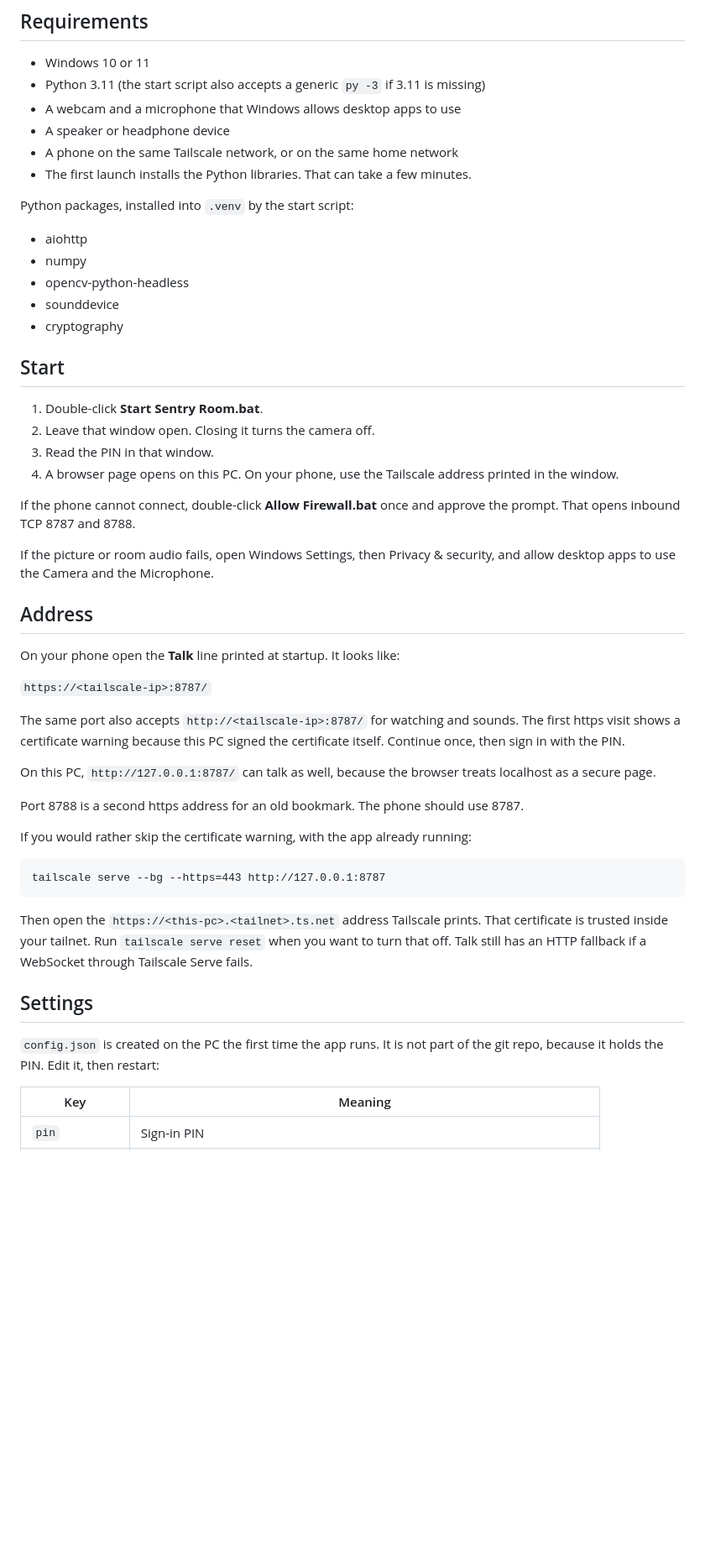
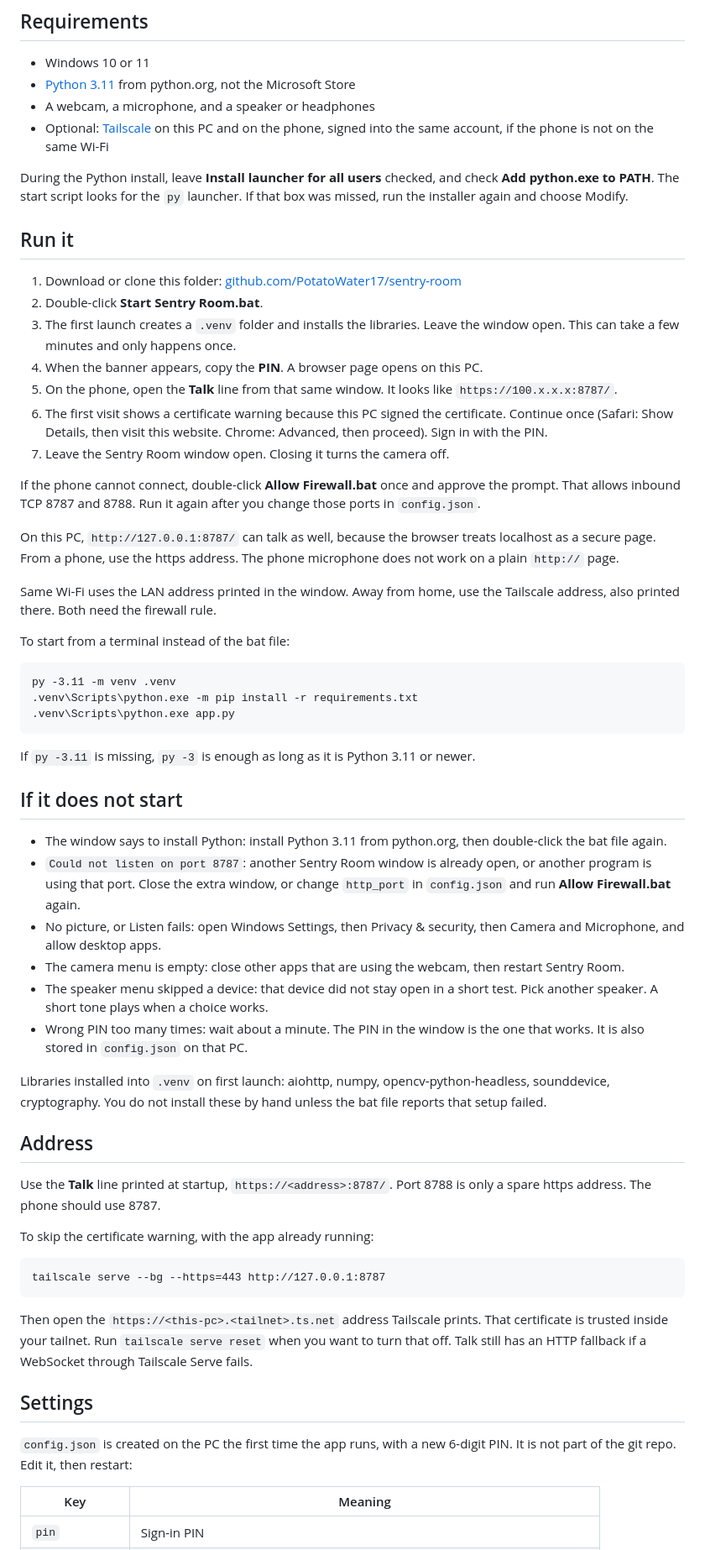
Before and after one commit to PotatoWater17/sentry-room, a Markdown page: README.md, the part around the change. Shown at 84% size. Rendered like a GitHub page; blank space fills up the shorter version.

Commit message:
Explain first-time setup so a new PC can start Sentry Room without guessing.

````diff
--- a/README.md
+++ b/README.md
@@ -18,44 +18,54 @@ Sentry Room is a small Windows app that lets you watch this PC from a phone. Ope
 ## Requirements
 
 - Windows 10 or 11
-- Python 3.11 (the start script also accepts a generic `py -3` if 3.11 is missing)
-- A webcam and a microphone that Windows allows desktop apps to use
-- A speaker or headphone device
-- A phone on the same Tailscale network, or on the same home network
-- The first launch installs the Python libraries. That can take a few minutes.
+- [Python 3.11](https://www.python.org/downloads/windows/) from python.org, not the Microsoft Store
+- A webcam, a microphone, and a speaker or headphones
+- Optional: [Tailscale](https://tailscale.com/download) on this PC and on the phone, signed into the same account, if the phone is not on the same Wi-Fi
 
-Python packages, installed into `.venv` by the start script:
+During the Python install, leave **Install launcher for all users** checked, and check **Add python.exe to PATH**. The start script looks for the `py` launcher. If that box was missed, run the installer again and choose Modify.
 
-- aiohttp
-- numpy
-- opencv-python-headless
-- sounddevice
-- cryptography
+## Run it
 
-## Start
+1. Download or clone this folder: [github.com/PotatoWater17/sentry-room](https://github.com/PotatoWater17/sentry-room)
+2. Double-click **Start Sentry Room.bat**.
+3. The first launch creates a `.venv` folder and installs the libraries. Leave the window open. This can take a few minutes and only happens once.
+4. When the banner appears, copy the **PIN**. A browser page opens on this PC.
+5. On the phone, open the **Talk** line from that same window. It looks like `https://100.x.x.x:8787/`.
+6. The first visit shows a certificate warning because this PC signed the certificate. Continue once (Safari: Show Details, then visit this website. Chrome: Advanced, then proceed). Sign in with the PIN.
+7. Leave the Sentry Room window open. Closing it turns the camera off.
 
-1. Double-click **Start Sentry Room.bat**.
-2. Leave that window open. Closing it turns the camera off.
-3. Read the PIN in that window.
-4. A browser page opens on this PC. On your phone, use the Tailscale address printed in the window.
+If the phone cannot connect, double-click **Allow Firewall.bat** once and approve the prompt. That allows inbound TCP 8787 and 8788. Run it again after you change those ports in `config.json`.
 
-If the phone cannot connect, double-click **Allow Firewall.bat** once and approve the prompt. That opens inbound TCP 8787 and 8788.
+On this PC, `http://127.0.0.1:8787/` can talk as well, because the browser treats localhost as a secure page. From a phone, use the https address. The phone microphone does not work on a plain `http://` page.
 
-If the picture or room audio fails, open Windows Settings, then Privacy & security, and allow desktop apps to use the Camera and the Microphone.
+Same Wi-Fi uses the LAN address printed in the window. Away from home, use the Tailscale address, also printed there. Both need the firewall rule.
+
+To start from a terminal instead of the bat file:
+
+```bat
+py -3.11 -m venv .venv
+.venv\Scripts\python.exe -m pip install -r requirements.txt
+.venv\Scripts\python.exe app.py
+```
+
+If `py -3.11` is missing, `py -3` is enough as long as it is Python 3.11 or newer.
+
+## If it does not start
+
+- The window says to install Python: install Python 3.11 from python.org, then double-click the bat file again.
+- `Could not listen on port 8787`: another Sentry Room window is already open, or another program is using that port. Close the extra window, or change `http_port` in `config.json` and run **Allow Firewall.bat** again.
+- No picture, or Listen fails: open Windows Settings, then Privacy & security, then Camera and Microphone, and allow desktop apps.
+- The camera menu is empty: close other apps that are using the webcam, then restart Sentry Room.
+- The speaker menu skipped a device: that device did not stay open in a short test. Pick another speaker. A short tone plays when a choice works.
+- Wrong PIN too many times: wait about a minute. The PIN in the window is the one that works. It is also stored in `config.json` on that PC.
+
+Libraries installed into `.venv` on first launch: aiohttp, numpy, opencv-python-headless, sounddevice, cryptography. You do not install these by hand unless the bat file reports that setup failed.
 
 ## Address
 
-On your phone open the **Talk** line printed at startup. It looks like:
+Use the **Talk** line printed at startup, `https://<address>:8787/`. Port 8788 is only a spare https address. The phone should use 8787.
 
-`https://<tailscale-ip>:8787/`
-
-The same port also accepts `http://<tailscale-ip>:8787/` for watching and sounds. The first https visit shows a certificate warning because this PC signed the certificate itself. Continue once, then sign in with the PIN.
-
-On this PC, `http://127.0.0.1:8787/` can talk as well, because the browser treats localhost as a secure page.
-
-Port 8788 is a second https address for an old bookmark. The phone should use 8787.
-
-If you would rather skip the certificate warning, with the app already running:
+To skip the certificate warning, with the app already running:
 
 ```bat
 tailscale serve --bg --https=443 http://127.0.0.1:8787
@@ -65,7 +75,7 @@ Then open the `https://<this-pc>.<tailnet>.ts.net` address Tailscale prints. Tha
 
 ## Settings
 
-`config.json` is created on the PC the first time the app runs. It is not part of the git repo, because it holds the PIN. Edit it, then restart:
+`config.json` is created on the PC the first time the app runs, with a new 6-digit PIN. It is not part of the git repo. Edit it, then restart:
 
 | Key | Meaning |
 | --- | --- |
````
